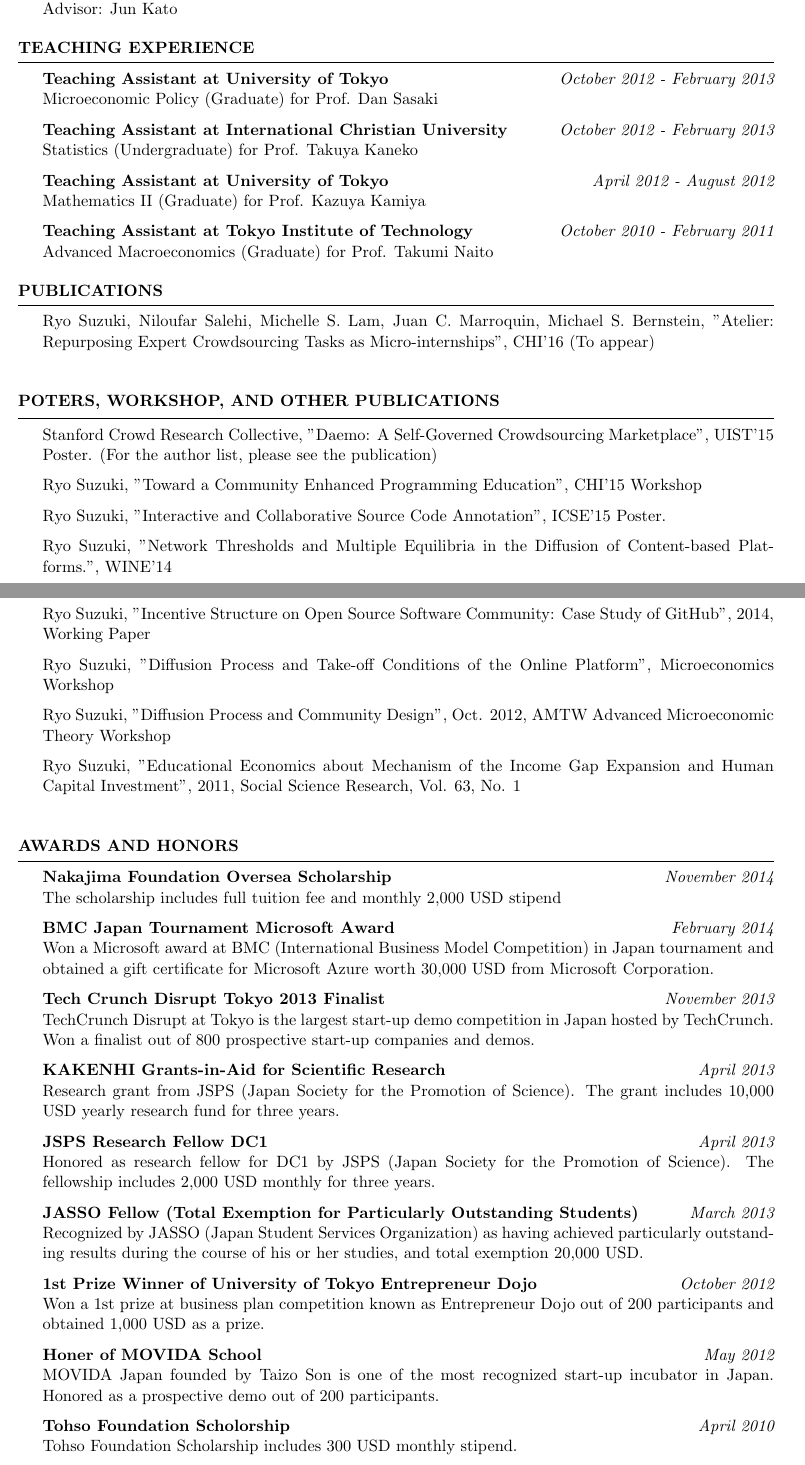
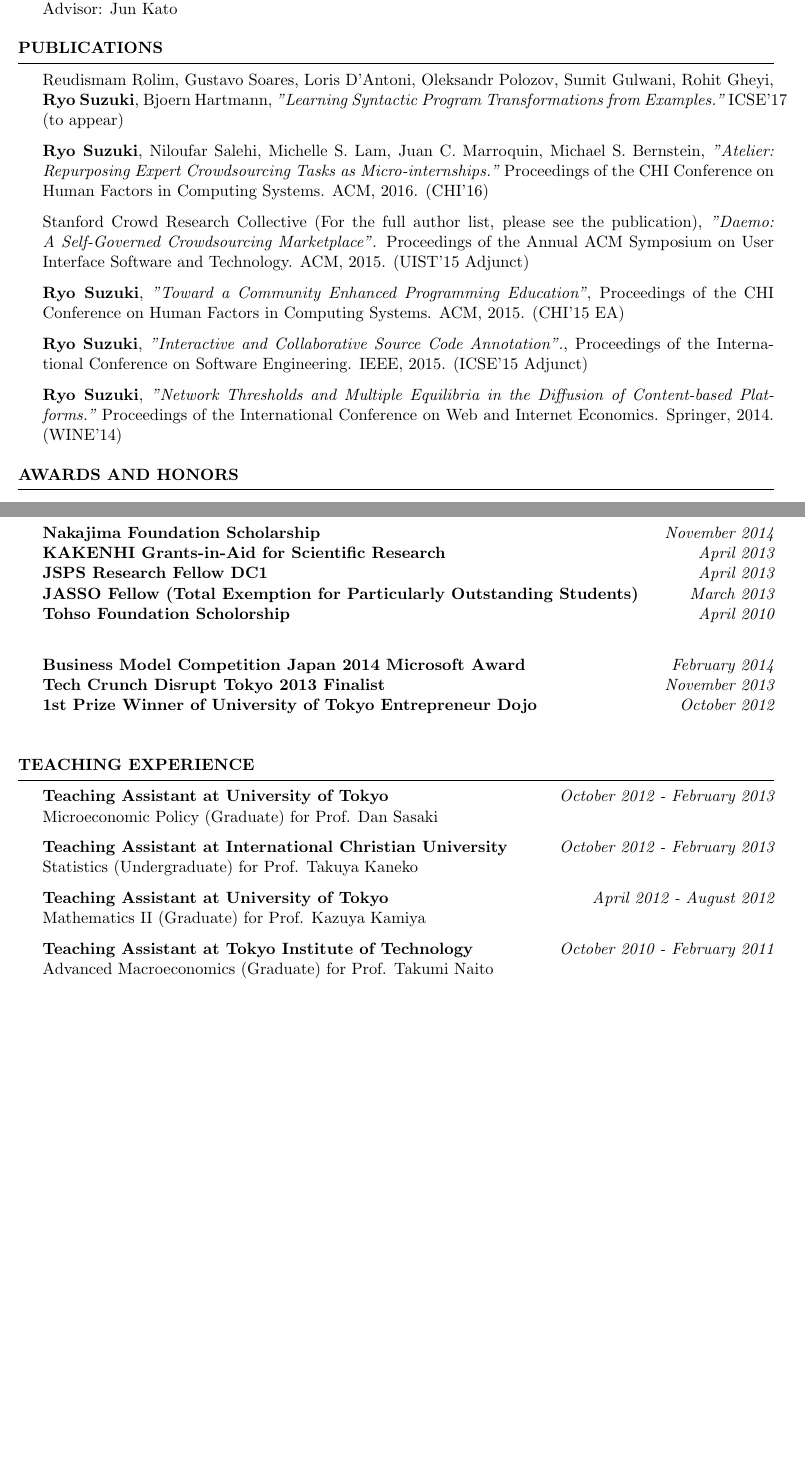
Before and after one commit to ryooopan/homepage, a LaTeX CV (cv/cv.tex): two parts of pages 1 and 2 of 3 before the commit and two parts of pages 1 and 2 of 2 after it, joined at a grey line, cut so that both start at the same text, the shorter picture padded with empty space. The pictures show the PDF file cv/cv.pdf that the author committed with the source.

Commit message:
Update CV

```diff
--- a/cv/cv.tex
+++ b/cv/cv.tex
@@ -63,3 +67,26 @@ Advisor: Jun Kato
 
 \end{rSection}
 
+
+
+\begin{rSection}{Publications}
+
+% Elena Glassman, {\bf Ryo Suzuki}, Andrew Head, Gustavo Soares, Loris D'Antoni, Bjoern Hartmann, {\it "Writing Reusable Code Feedback at Scale with Mixed-Initiative Program Synthesis."} (L@S'17 under review)
+
+% {\bf Ryo Suzuki}, Jun Kato, Koji Yatani, {\it "ClassCode: A Web-based Environment for Programming Education in Classrooms."} (VL/HCC'17 in submission)
+
+% {\bf Ryo Suzuki}, Tom Yeh, Koji Yatani, Mark D. Gross, {\it "Autocomplete Textures for 3D Printing."} (CHI'17 under review)
+
+Reudismam Rolim, Gustavo Soares, Loris D'Antoni, Oleksandr Polozov, Sumit Gulwani, Rohit Gheyi, {\bf Ryo Suzuki}, Bjoern Hartmann, {\it "Learning Syntactic Program Transformations from Examples."} ICSE'17 (to appear)
+
+{\bf Ryo Suzuki}, Niloufar Salehi, Michelle S. Lam,
+Juan C. Marroquin, Michael S. Bernstein,
+{\it "Atelier: Repurposing Expert Crowdsourcing Tasks as Micro-internships."} Proceedings of the CHI Conference on Human Factors in Computing Systems. ACM, 2016. (CHI'16)
+
+Stanford Crowd Research Collective (For the full author list, please see the publication), {\it "Daemo: A Self-Governed Crowdsourcing Marketplace".} Proceedings of the Annual ACM Symposium on User Interface Software and Technology. ACM, 2015. (UIST'15 Adjunct)
+
+{\bf Ryo Suzuki}, {\it "Toward a Community Enhanced Programming Education"}, Proceedings of the CHI Conference on Human Factors in Computing Systems. ACM, 2015. (CHI'15 EA)
+
+{\bf Ryo Suzuki}, {\it "Interactive and Collaborative Source Code Annotation".}, Proceedings of the International Conference on Software Engineering. IEEE, 2015. (ICSE'15 Adjunct)
+
+{\bf Ryo Suzuki}, {\it "Network Thresholds and Multiple Equilibria in the Diffusion of Content-based Platforms."} Proceedings of the International Conference on Web and Internet Economics. Springer, 2014. (WINE'14)
@@ -65,0 +108 @@ Advisor: Jun Kato
+{\bf Business Model Competition Japan 2014 Microsoft Award} \hfill {\em February 2014} \\
@@ -81,66 +128,6 @@ Advanced Macroeconomics (Graduate) for Prof. Takumi Naito
 
 \end{rSection}
 
-\begin{rSection}{Publications}
-Ryo Suzuki, Niloufar Salehi, Michelle S. Lam,
-Juan C. Marroquin, Michael S. Bernstein, "Atelier: Repurposing Expert Crowdsourcing Tasks as Micro-internships", CHI'16 (To appear)
-\\
-\end{rSection}
-
-\begin{rSection}{Poters, Workshop, and Other Publications}
-Stanford Crowd Research Collective, "Daemo: A Self-Governed Crowdsourcing Marketplace", UIST'15 Poster. (For the author list, please see the publication)
-
-Ryo Suzuki, "Toward a Community Enhanced Programming Education", CHI'15 Workshop
-
-Ryo Suzuki, "Interactive and Collaborative Source Code Annotation", ICSE'15 Poster.
-
-Ryo Suzuki, "Network Thresholds and Multiple Equilibria in the Diffusion of Content-based Platforms.", WINE'14
-
-Ryo Suzuki, "Incentive Structure on Open Source Software Community: Case Study of GitHub", 2014, Working Paper
-
-Ryo Suzuki, "Diffusion Process and Take-off Conditions of the Online Platform", Microeconomics Workshop
-
-Ryo Suzuki, "Diffusion Process and Community Design", Oct. 2012, AMTW Advanced Microeconomic Theory Workshop
-
-Ryo Suzuki, "Educational Economics about Mechanism of the Income Gap Expansion and Human Capital Investment", 2011, Social Science Research, Vol. 63, No. 1
-\\
-\end{rSection}
-
-
-\begin{rSection}{Awards and Honors}
-
-{\bf Nakajima Foundation Oversea Scholarship} \hfill {\em November 2014} \\
-The scholarship includes full tuition fee and monthly 2,000 USD stipend
-
-{\bf BMC Japan Tournament Microsoft Award} \hfill {\em February 2014} \\
-Won a Microsoft award at BMC (International Business Model Competition) in Japan tournament and obtained a gift certificate for Microsoft Azure worth 30,000 USD from Microsoft Corporation.
-
-{\bf Tech Crunch Disrupt Tokyo 2013 Finalist} \hfill {\em November 2013} \\
-TechCrunch Disrupt at Tokyo is the largest start-up demo competition in Japan hosted by TechCrunch.
-Won a finalist out of 800 prospective start-up companies and demos.
-
-{\bf KAKENHI Grants-in-Aid for Scientific Research} \hfill {\em April 2013} \\
-Research grant from JSPS (Japan Society for the Promotion of Science).
-The grant includes 10,000 USD yearly research fund for three years.
-
-{\bf JSPS Research Fellow DC1} \hfill {\em April 2013} \\
-Honored as research fellow for DC1 by JSPS (Japan Society for the Promotion of Science).
-The fellowship includes 2,000 USD monthly for three years.
-
-{\bf JASSO Fellow (Total Exemption for Particularly Outstanding Students) } \hfill {\em March 2013} \\
-Recognized by JASSO (Japan Student Services Organization) as having achieved particularly outstanding results during the course of his or her studies, and total exemption 20,000 USD.
-
-{\bf 1st Prize Winner of University of Tokyo Entrepreneur Dojo} \hfill {\em October 2012} \\
-Won a 1st prize at business plan competition known as Entrepreneur Dojo out of 200 participants and obtained 1,000 USD as a prize.
-
-{\bf Honer of MOVIDA School} \hfill {\em May 2012} \\
-MOVIDA Japan founded by Taizo Son is one of the most recognized start-up incubator in Japan.
-Honored as a prospective demo out of 200 participants.
-
-{\bf Tohso Foundation Scholorship} \hfill {\em April 2010} \\
-Tohso Foundation Scholarship includes 300 USD monthly stipend.
-
-\end{rSection}
 
 \begin{rSection}{Work Experience}
 
```
Also changed, not shown: cv/cv.pdf, cv/cv.tex (47 more changed lines), 2 other files.
